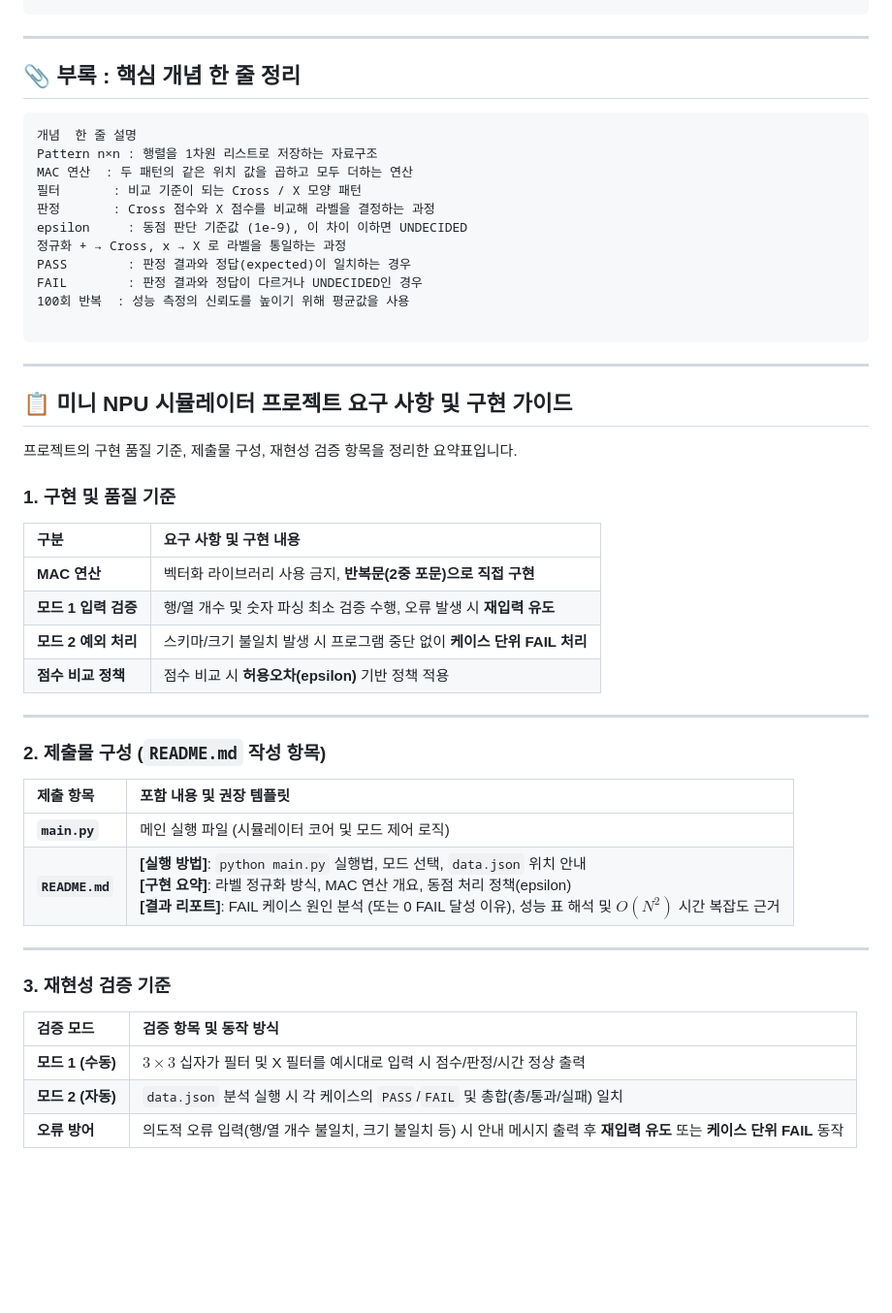
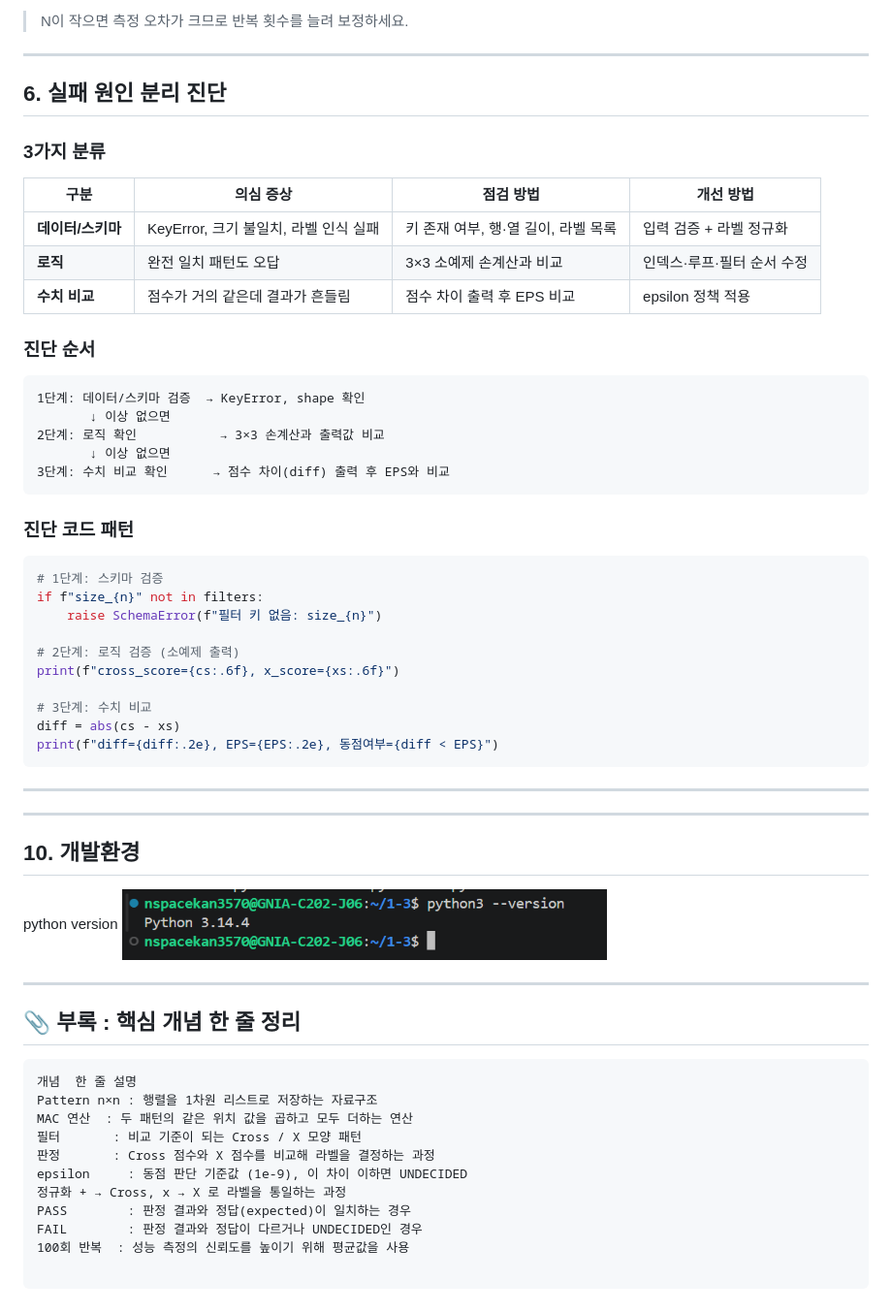
Before and after one commit to KimJonMin/1-3, a Markdown page: README.md, the part around one of its changes. Shown at 97% size. Drawn GitHub-style; pictures changed too: screenshots/python3_버전.png (added); blank space fills up the shorter version.

Commit message:
readme 수정

````diff
--- a/README.md
+++ b/README.md
@@ -1073,3 +1235,50 @@ n = 25  →  25 × 25 =   625 번   (25의 약 25배)
+> N이 작으면 측정 오차가 크므로 반복 횟수를 늘려 보정하세요.
+
+---
+
+## 6. 실패 원인 분리 진단
+
+### 3가지 분류
+
+| 구분 | 의심 증상 | 점검 방법 | 개선 방법 |
+|------|---------|---------|---------|
+| **데이터/스키마** | KeyError, 크기 불일치, 라벨 인식 실패 | 키 존재 여부, 행·열 길이, 라벨 목록 | 입력 검증 + 라벨 정규화 |
+| **로직** | 완전 일치 패턴도 오답 | 3×3 소예제 손계산과 비교 | 인덱스·루프·필터 순서 수정 |
+| **수치 비교** | 점수가 거의 같은데 결과가 흔들림 | 점수 차이 출력 후 EPS 비교 | epsilon 정책 적용 |
+
+### 진단 순서
+
+```text
+1단계: 데이터/스키마 검증  → KeyError, shape 확인
+       ↓ 이상 없으면
+2단계: 로직 확인           → 3×3 손계산과 출력값 비교
+       ↓ 이상 없으면
+3단계: 수치 비교 확인      → 점수 차이(diff) 출력 후 EPS와 비교
+```
+
+### 진단 코드 패턴
+
+```python
+# 1단계: 스키마 검증
+if f"size_{n}" not in filters:
+    raise SchemaError(f"필터 키 없음: size_{n}")
+
+# 2단계: 로직 검증 (소예제 출력)
+print(f"cross_score={cs:.6f}, x_score={xs:.6f}")
+
+# 3단계: 수치 비교
+diff = abs(cs - xs)
+print(f"diff={diff:.2e}, EPS={EPS:.2e}, 동점여부={diff < EPS}")
+```
+
+---
+
+---
+
+## 10. 개발환경
+python version
+<img src="./screenshots/python3_버전.png" width="500" alt="python3_버전">
+
 
 ---
 📎 부록 : 핵심 개념 한 줄 정리
@@ -1088,34 +1297,3 @@ FAIL	    : 판정 결과와 정답이 다르거나 UNDECIDED인 경우
 100회 반복	 : 성능 측정의 신뢰도를 높이기 위해 평균값을 사용
 
 ```
----
-
-
-## 📋 미니 NPU 시뮬레이터 프로젝트 요구 사항 및 구현 가이드
-
-프로젝트의 구현 품질 기준, 제출물 구성, 재현성 검증 항목을 정리한 요약표입니다.
-
-### 1. 구현 및 품질 기준
-| 구분 | 요구 사항 및 구현 내용 |
-| :--- | :--- |
-| **MAC 연산** | 벡터화 라이브러리 사용 금지, **반복문(2중 포문)으로 직접 구현** |
-| **모드 1 입력 검증** | 행/열 개수 및 숫자 파싱 최소 검증 수행, 오류 발생 시 **재입력 유도** |
-| **모드 2 예외 처리** | 스키마/크기 불일치 발생 시 프로그램 중단 없이 **케이스 단위 FAIL 처리** |
-| **점수 비교 정책** | 점수 비교 시 **허용오차(epsilon)** 기반 정책 적용 |
-
----
-
-### 2. 제출물 구성 (`README.md` 작성 항목)
-| 제출 항목 | 포함 내용 및 권장 템플릿 |
-| :--- | :--- |
-| **`main.py`** | 메인 실행 파일 (시뮬레이터 코어 및 모드 제어 로직) |
-| **`README.md`** | **[실행 방법]**: `python main.py` 실행법, 모드 선택, `data.json` 위치 안내<br>**[구현 요약]**: 라벨 정규화 방식, MAC 연산 개요, 동점 처리 정책(epsilon)<br>**[결과 리포트]**: FAIL 케이스 원인 분석 (또는 0 FAIL 달성 이유), 성능 표 해석 및 $O(N^2)$ 시간 복잡도 근거 |
-
----
-
-### 3. 재현성 검증 기준
-| 검증 모드 | 검증 항목 및 동작 방식 |
-| :--- | :--- |
-| **모드 1 (수동)** | $3 \times 3$ 십자가 필터 및 X 필터를 예시대로 입력 시 점수/판정/시간 정상 출력 |
-| **모드 2 (자동)** | `data.json` 분석 실행 시 각 케이스의 `PASS`/`FAIL` 및 총합(총/통과/실패) 일치 |
-| **오류 방어** | 의도적 오류 입력(행/열 개수 불일치, 크기 불일치 등) 시 안내 메시지 출력 후 **재입력 유도** 또는 **케이스 단위 FAIL** 동작 |
````
Also changed, not shown: other parts of README.md (+162 -0 lines), screenshots/key에러.png (added).
